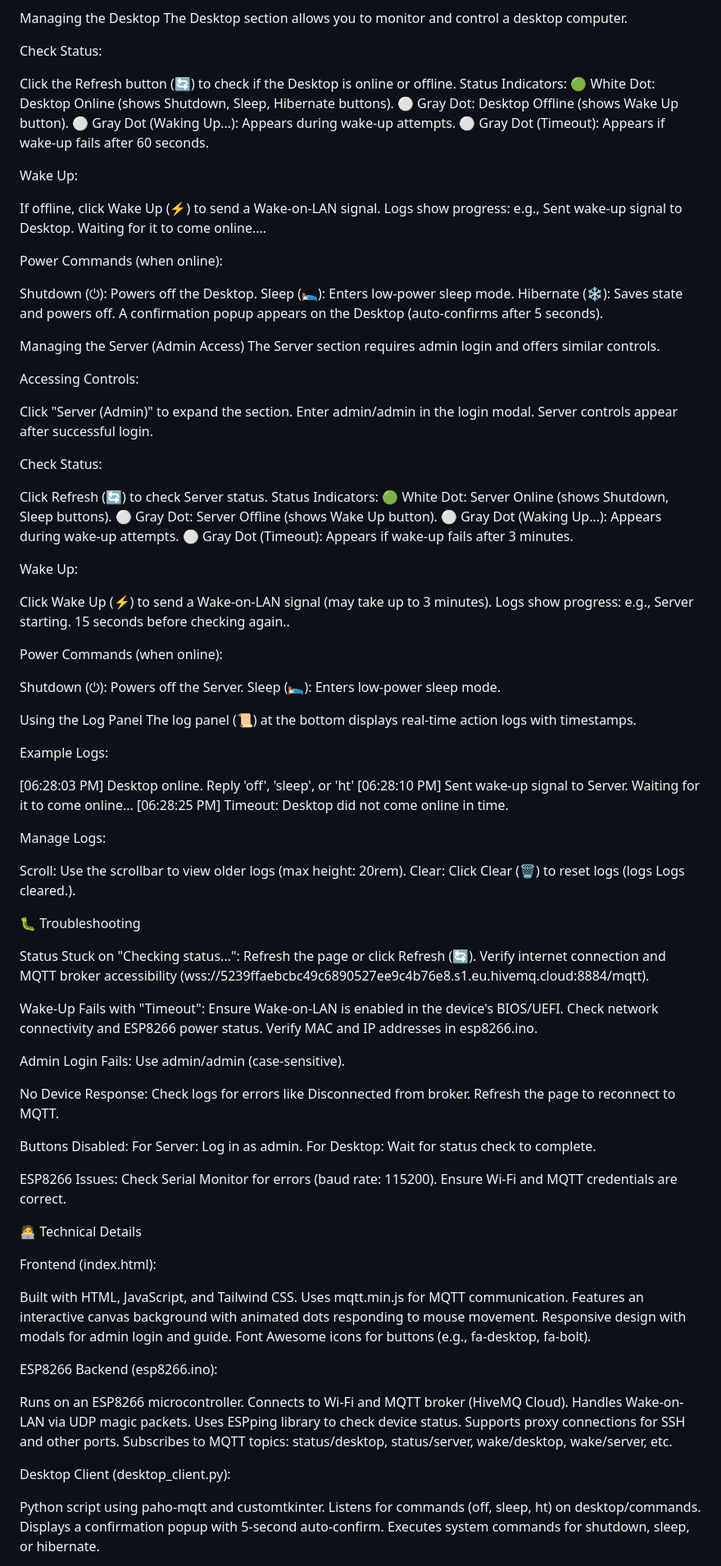
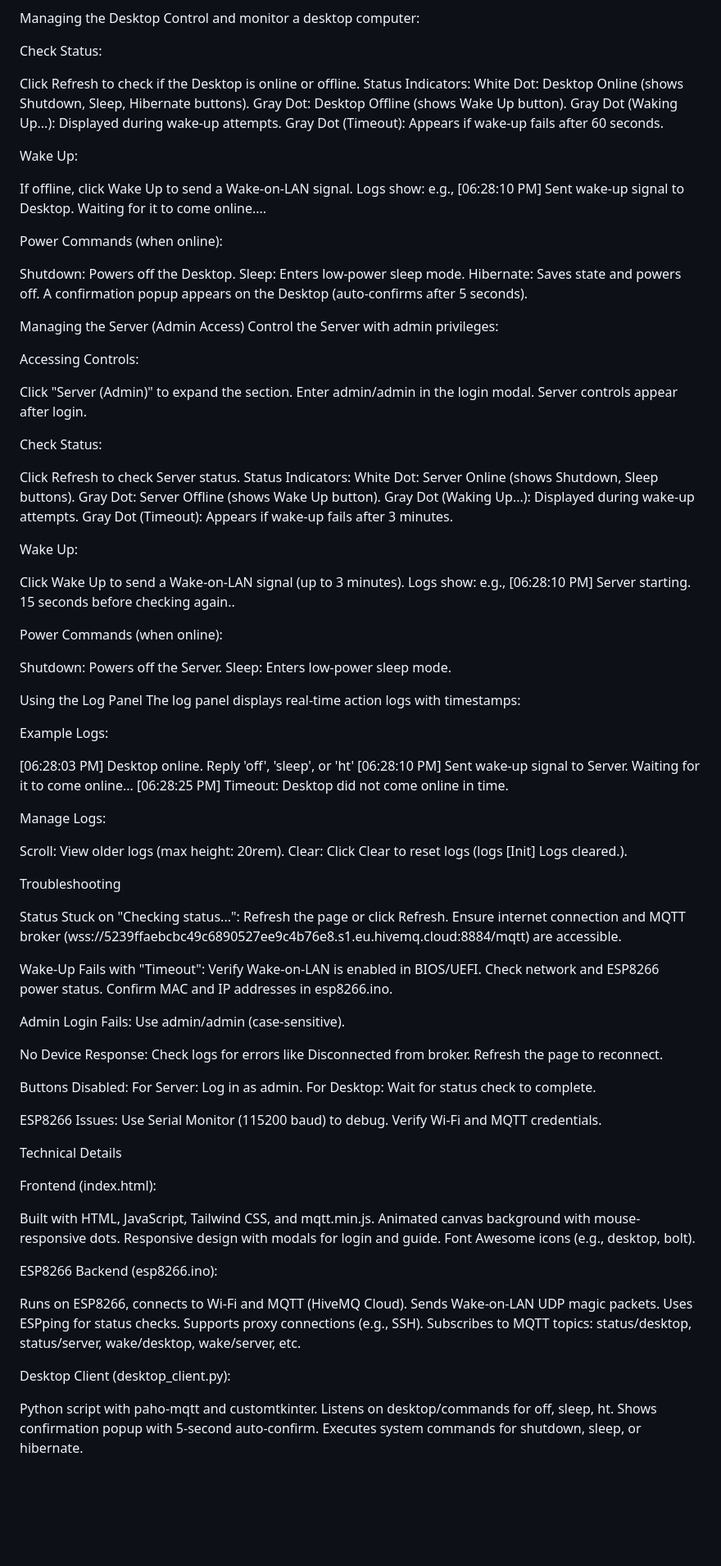
Before and after one commit to solihat69/ESP-desktop-control-dashboard, a Markdown page: README.md, the part around one of its changes. Shown at 82% size. Drawn GitHub-style; blank space fills up the shorter version.

```diff
--- a/README.md
+++ b/README.md
@@ -140,71 +138,71 @@ To access Server controls, click the "Server (Admin)" header and log in with cre
 
 Managing the Desktop
-The Desktop section allows you to monitor and control a desktop computer.
+Control and monitor a desktop computer:
 
 Check Status:
 
-Click the Refresh button (🔄) to check if the Desktop is online or offline.
+Click Refresh to check if the Desktop is online or offline.
 Status Indicators:
-🟢 White Dot: Desktop Online (shows Shutdown, Sleep, Hibernate buttons).
-⚪ Gray Dot: Desktop Offline (shows Wake Up button).
-⚪ Gray Dot (Waking Up...): Appears during wake-up attempts.
-⚪ Gray Dot (Timeout): Appears if wake-up fails after 60 seconds.
+White Dot: Desktop Online (shows Shutdown, Sleep, Hibernate buttons).
+Gray Dot: Desktop Offline (shows Wake Up button).
+Gray Dot (Waking Up...): Displayed during wake-up attempts.
+Gray Dot (Timeout): Appears if wake-up fails after 60 seconds.
 
 
 
 
 Wake Up:
 
-If offline, click Wake Up (⚡) to send a Wake-on-LAN signal.
-Logs show progress: e.g., Sent wake-up signal to Desktop. Waiting for it to come online....
+If offline, click Wake Up to send a Wake-on-LAN signal.
+Logs show: e.g., [06:28:10 PM] Sent wake-up signal to Desktop. Waiting for it to come online....
 
 
 Power Commands (when online):
 
-Shutdown (⏻): Powers off the Desktop.
-Sleep (🛌): Enters low-power sleep mode.
-Hibernate (❄): Saves state and powers off.
+Shutdown: Powers off the Desktop.
+Sleep: Enters low-power sleep mode.
+Hibernate: Saves state and powers off.
 A confirmation popup appears on the Desktop (auto-confirms after 5 seconds).
 
 
 
 Managing the Server (Admin Access)
-The Server section requires admin login and offers similar controls.
+Control the Server with admin privileges:
 
 Accessing Controls:
 
 Click "Server (Admin)" to expand the section.
 Enter admin/admin in the login modal.
-Server controls appear after successful login.
+Server controls appear after login.
 
 
 Check Status:
 
-Click Refresh (🔄) to check Server status.
+Click Refresh to check Server status.
 Status Indicators:
-🟢 White Dot: Server Online (shows Shutdown, Sleep buttons).
-⚪ Gray Dot: Server Offline (shows Wake Up button).
-⚪ Gray Dot (Waking Up...): Appears during wake-up attempts.
-⚪ Gray Dot (Timeout): Appears if wake-up fails after 3 minutes.
+White Dot: Server Online (shows Shutdown, Sleep buttons).
+Gray Dot: Server Offline (shows Wake Up button).
+Gray Dot (Waking Up...): Displayed during wake-up attempts.
+Gray Dot (Timeout): Appears if wake-up fails after 3 minutes.
 
 
 
 
 Wake Up:
 
-Click Wake Up (⚡) to send a Wake-on-LAN signal (may take up to 3 minutes).
-Logs show progress: e.g., Server starting. 15 seconds before checking again..
+Click Wake Up to send a Wake-on-LAN signal (up to 3 minutes).
+Logs show: e.g., [06:28:10 PM] Server starting. 15 seconds before checking again..
 
 
 Power Commands (when online):
 
-Shutdown (⏻): Powers off the Server.
-Sleep (🛌): Enters low-power sleep mode.
+Shutdown: Powers off the Server.
+Sleep: Enters low-power sleep mode.
 
 
 
 Using the Log Panel
-The log panel (📜) at the bottom displays real-time action logs with timestamps.
+The log panel displays real-time action logs with timestamps:
 
 Example Logs:
 
@@ -215,22 +213,22 @@ Example Logs:
 
 Manage Logs:
 
-Scroll: Use the scrollbar to view older logs (max height: 20rem).
-Clear: Click Clear (🗑️) to reset logs (logs Logs cleared.).
+Scroll: View older logs (max height: 20rem).
+Clear: Click Clear to reset logs (logs [Init] Logs cleared.).
 
 
 
-🐛 Troubleshooting
+Troubleshooting
 
 Status Stuck on "Checking status...":
-Refresh the page or click Refresh (🔄).
-Verify internet connection and MQTT broker accessibility (wss://5239ffaebcbc49c6890527ee9c4b76e8.s1.eu.hivemq.cloud:8884/mqtt).
+Refresh the page or click Refresh.
+Ensure internet connection and MQTT broker (wss://5239ffaebcbc49c6890527ee9c4b76e8.s1.eu.hivemq.cloud:8884/mqtt) are accessible.
 
 
 Wake-Up Fails with "Timeout":
-Ensure Wake-on-LAN is enabled in the device's BIOS/UEFI.
-Check network connectivity and ESP8266 power status.
-Verify MAC and IP addresses in esp8266.ino.
+Verify Wake-on-LAN is enabled in BIOS/UEFI.
+Check network and ESP8266 power status.
+Confirm MAC and IP addresses in esp8266.ino.
 
 
 Admin Login Fails:
@@ -239,7 +237,7 @@ Use admin/admin (case-sensitive).
 
 No Device Response:
 Check logs for errors like Disconnected from broker.
-Refresh the page to reconnect to MQTT.
+Refresh the page to reconnect.
 
 
 Buttons Disabled:
@@ -248,37 +246,35 @@ For Desktop: Wait for status check to complete.
 
 
 ESP8266 Issues:
-Check Serial Monitor for errors (baud rate: 115200).
-Ensure Wi-Fi and MQTT credentials are correct.
+Use Serial Monitor (115200 baud) to debug.
+Verify Wi-Fi and MQTT credentials.
 
 
 
-🧑‍💻 Technical Details
+Technical Details
 
 Frontend (index.html):
 
-Built with HTML, JavaScript, and Tailwind CSS.
-Uses mqtt.min.js for MQTT communication.
-Features an interactive canvas background with animated dots responding to mouse movement.
-Responsive design with modals for admin login and guide.
-Font Awesome icons for buttons (e.g., fa-desktop, fa-bolt).
+Built with HTML, JavaScript, Tailwind CSS, and mqtt.min.js.
+Animated canvas background with mouse-responsive dots.
+Responsive design with modals for login and guide.
+Font Awesome icons (e.g., desktop, bolt).
 
 
 ESP8266 Backend (esp8266.ino):
 
-Runs on an ESP8266 microcontroller.
-Connects to Wi-Fi and MQTT broker (HiveMQ Cloud).
-Handles Wake-on-LAN via UDP magic packets.
-Uses ESPping library to check device status.
-Supports proxy connections for SSH and other ports.
+Runs on ESP8266, connects to Wi-Fi and MQTT (HiveMQ Cloud).
+Sends Wake-on-LAN UDP magic packets.
+Uses ESPping for status checks.
+Supports proxy connections (e.g., SSH).
 Subscribes to MQTT topics: status/desktop, status/server, wake/desktop, wake/server, etc.
 
 
 Desktop Client (desktop_client.py):
 
-Python script using paho-mqtt and customtkinter.
-Listens for commands (off, sleep, ht) on desktop/commands.
-Displays a confirmation popup with 5-second auto-confirm.
+Python script with paho-mqtt and customtkinter.
+Listens on desktop/commands for off, sleep, ht.
+Shows confirmation popup with 5-second auto-confirm.
 Executes system commands for shutdown, sleep, or hibernate.
 
 
```
Also changed, not shown: other parts of README.md (+47 -49 lines).
